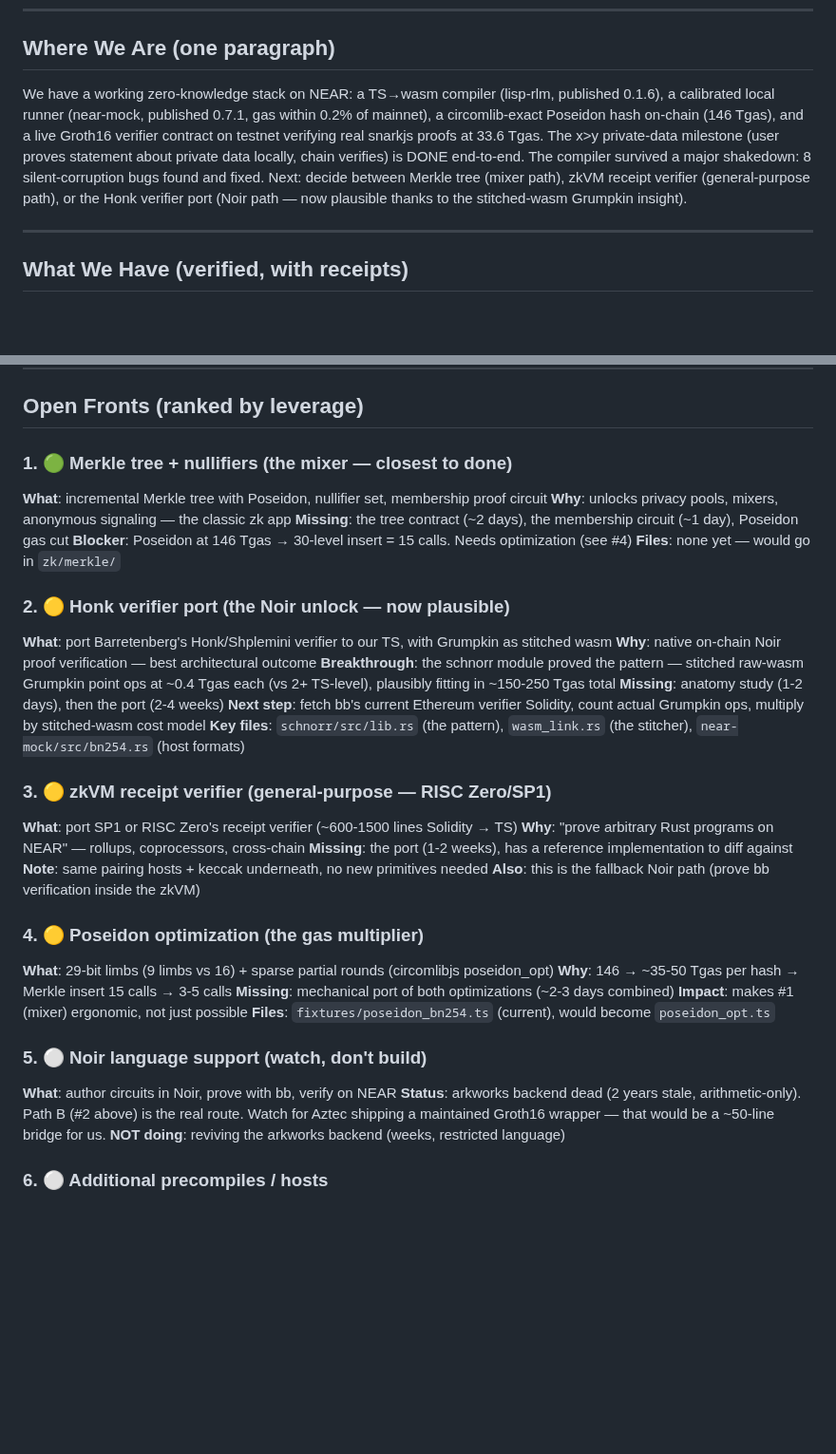
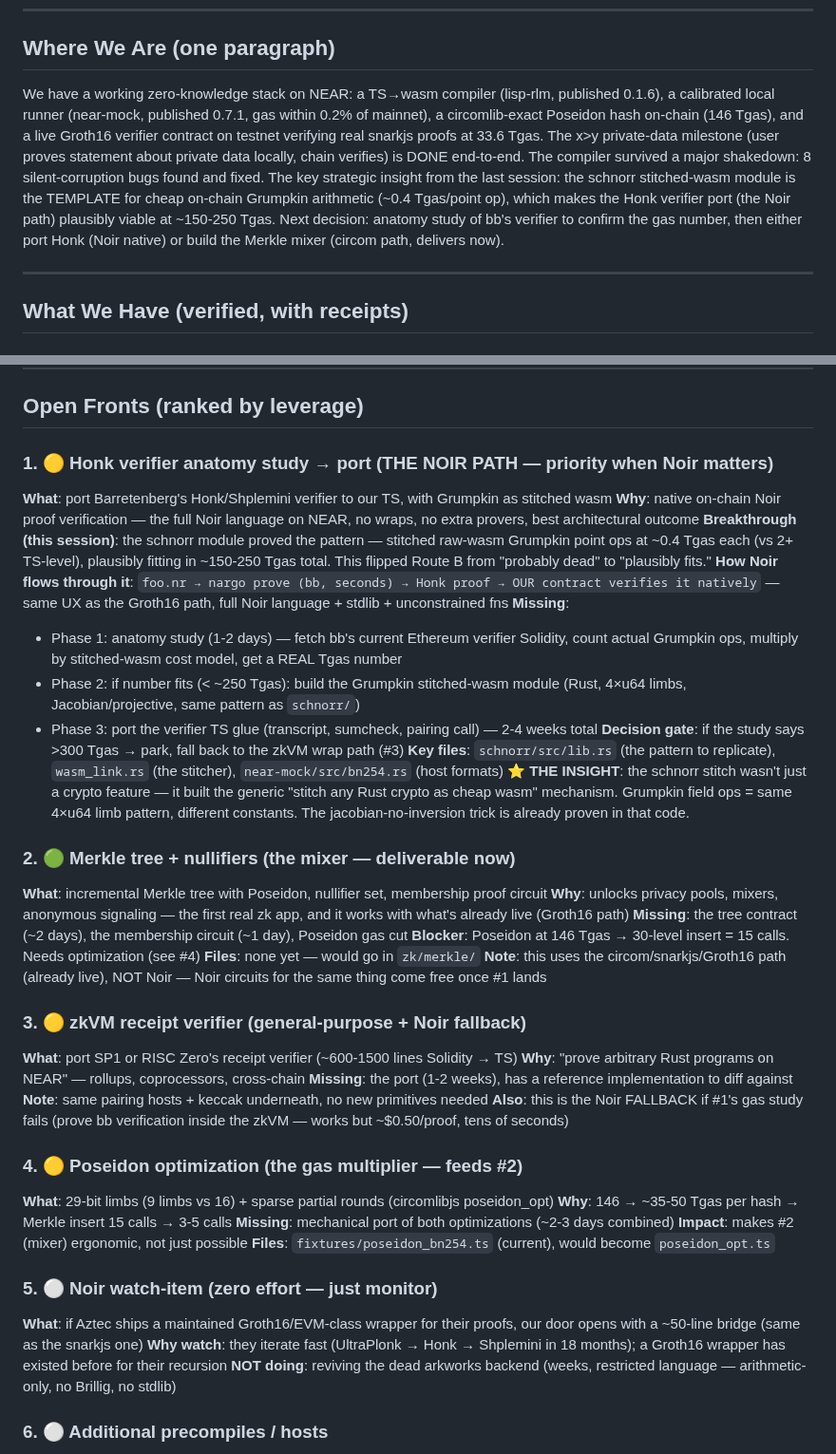
Before and after one commit to Kampouse/lisp-rlm, a Markdown page: PLAN.md, 2 parts joined by grey strips. Shown at 95% size. Drawn GitHub-style; blank space fills up the shorter version.

Commit message:
docs: PLAN.md — elevate Noir/Honk to priority #1, capture the stitched-wasm Grumpkin insight

```diff
--- a/PLAN.md
+++ b/PLAN.md
@@ -7,7 +7,7 @@
 
 ## Where We Are (one paragraph)
 
-We have a working zero-knowledge stack on NEAR: a TS→wasm compiler (lisp-rlm, published 0.1.6), a calibrated local runner (near-mock, published 0.7.1, gas within 0.2% of mainnet), a circomlib-exact Poseidon hash on-chain (146 Tgas), and a live Groth16 verifier contract on testnet verifying real snarkjs proofs at 33.6 Tgas. The x>y private-data milestone (user proves statement about private data locally, chain verifies) is DONE end-to-end. The compiler survived a major shakedown: 8 silent-corruption bugs found and fixed. Next: decide between Merkle tree (mixer path), zkVM receipt verifier (general-purpose path), or the Honk verifier port (Noir path — now plausible thanks to the stitched-wasm Grumpkin insight).
+We have a working zero-knowledge stack on NEAR: a TS→wasm compiler (lisp-rlm, published 0.1.6), a calibrated local runner (near-mock, published 0.7.1, gas within 0.2% of mainnet), a circomlib-exact Poseidon hash on-chain (146 Tgas), and a live Groth16 verifier contract on testnet verifying real snarkjs proofs at 33.6 Tgas. The x>y private-data milestone (user proves statement about private data locally, chain verifies) is DONE end-to-end. The compiler survived a major shakedown: 8 silent-corruption bugs found and fixed. The key strategic insight from the last session: the schnorr stitched-wasm module is the TEMPLATE for cheap on-chain Grumpkin arithmetic (~0.4 Tgas/point op), which makes the Honk verifier port (the Noir path) plausibly viable at ~150-250 Tgas. Next decision: anatomy study of bb's verifier to confirm the gas number, then either port Honk (Noir native) or build the Merkle mixer (circom path, delivers now).
 
 ---
 
@@ -96,44 +96,50 @@ zk/circuit/tamper_test.py    — soundness check (valid→OK, tampered→BAD)
 
 ## Open Fronts (ranked by leverage)
 
-### 1. 🟢 Merkle tree + nullifiers (the mixer — closest to done)
+### 1. 🟡 Honk verifier anatomy study → port (THE NOIR PATH — priority when Noir matters)
+
+**What**: port Barretenberg's Honk/Shplemini verifier to our TS, with Grumpkin as stitched wasm
+**Why**: native on-chain Noir proof verification — the full Noir language on NEAR, no wraps, no extra provers, best architectural outcome
+**Breakthrough (this session)**: the schnorr module proved the pattern — stitched raw-wasm Grumpkin point ops at ~0.4 Tgas each (vs 2+ TS-level), plausibly fitting in ~150-250 Tgas total. This flipped Route B from "probably dead" to "plausibly fits."
+**How Noir flows through it**: `foo.nr → nargo prove (bb, seconds) → Honk proof → OUR contract verifies it natively` — same UX as the Groth16 path, full Noir language + stdlib + unconstrained fns
+**Missing**:
+  - Phase 1: anatomy study (1-2 days) — fetch bb's current Ethereum verifier Solidity, count actual Grumpkin ops, multiply by stitched-wasm cost model, get a REAL Tgas number
+  - Phase 2: if number fits (< ~250 Tgas): build the Grumpkin stitched-wasm module (Rust, 4×u64 limbs, Jacobian/projective, same pattern as `schnorr/`)
+  - Phase 3: port the verifier TS glue (transcript, sumcheck, pairing call) — 2-4 weeks total
+**Decision gate**: if the study says >300 Tgas → park, fall back to the zkVM wrap path (#3)
+**Key files**: `schnorr/src/lib.rs` (the pattern to replicate), `wasm_link.rs` (the stitcher), `near-mock/src/bn254.rs` (host formats)
+**⭐ THE INSIGHT**: the schnorr stitch wasn't just a crypto feature — it built the generic "stitch any Rust crypto as cheap wasm" mechanism. Grumpkin field ops = same 4×u64 limb pattern, different constants. The jacobian-no-inversion trick is already proven in that code.
+
+### 2. 🟢 Merkle tree + nullifiers (the mixer — deliverable now)
 
 **What**: incremental Merkle tree with Poseidon, nullifier set, membership proof circuit
-**Why**: unlocks privacy pools, mixers, anonymous signaling — the classic zk app
+**Why**: unlocks privacy pools, mixers, anonymous signaling — the first real zk app, and it works with what's already live (Groth16 path)
 **Missing**: the tree contract (~2 days), the membership circuit (~1 day), Poseidon gas cut
 **Blocker**: Poseidon at 146 Tgas → 30-level insert = 15 calls. Needs optimization (see #4)
 **Files**: none yet — would go in `zk/merkle/`
+**Note**: this uses the circom/snarkjs/Groth16 path (already live), NOT Noir — Noir circuits for the same thing come free once #1 lands
 
-### 2. 🟡 Honk verifier port (the Noir unlock — now plausible)
-
-**What**: port Barretenberg's Honk/Shplemini verifier to our TS, with Grumpkin as stitched wasm
-**Why**: native on-chain Noir proof verification — best architectural outcome
-**Breakthrough**: the schnorr module proved the pattern — stitched raw-wasm Grumpkin point ops at ~0.4 Tgas each (vs 2+ TS-level), plausibly fitting in ~150-250 Tgas total
-**Missing**: anatomy study (1-2 days), then the port (2-4 weeks)
-**Next step**: fetch bb's current Ethereum verifier Solidity, count actual Grumpkin ops, multiply by stitched-wasm cost model
-**Key files**: `schnorr/src/lib.rs` (the pattern), `wasm_link.rs` (the stitcher), `near-mock/src/bn254.rs` (host formats)
-
-### 3. 🟡 zkVM receipt verifier (general-purpose — RISC Zero/SP1)
+### 3. 🟡 zkVM receipt verifier (general-purpose + Noir fallback)
 
 **What**: port SP1 or RISC Zero's receipt verifier (~600-1500 lines Solidity → TS)
 **Why**: "prove arbitrary Rust programs on NEAR" — rollups, coprocessors, cross-chain
 **Missing**: the port (1-2 weeks), has a reference implementation to diff against
 **Note**: same pairing hosts + keccak underneath, no new primitives needed
-**Also**: this is the fallback Noir path (prove bb verification inside the zkVM)
+**Also**: this is the Noir FALLBACK if #1's gas study fails (prove bb verification inside the zkVM — works but ~$0.50/proof, tens of seconds)
 
-### 4. 🟡 Poseidon optimization (the gas multiplier)
+### 4. 🟡 Poseidon optimization (the gas multiplier — feeds #2)
 
 **What**: 29-bit limbs (9 limbs vs 16) + sparse partial rounds (circomlibjs poseidon_opt)
 **Why**: 146 → ~35-50 Tgas per hash → Merkle insert 15 calls → 3-5 calls
 **Missing**: mechanical port of both optimizations (~2-3 days combined)
-**Impact**: makes #1 (mixer) ergonomic, not just possible
+**Impact**: makes #2 (mixer) ergonomic, not just possible
 **Files**: `fixtures/poseidon_bn254.ts` (current), would become `poseidon_opt.ts`
 
-### 5. ⚪ Noir language support (watch, don't build)
+### 5. ⚪ Noir watch-item (zero effort — just monitor)
 
-**What**: author circuits in Noir, prove with bb, verify on NEAR
-**Status**: arkworks backend dead (2 years stale, arithmetic-only). Path B (#2 above) is the real route. Watch for Aztec shipping a maintained Groth16 wrapper — that would be a ~50-line bridge for us.
-**NOT doing**: reviving the arkworks backend (weeks, restricted language)
+**What**: if Aztec ships a maintained Groth16/EVM-class wrapper for their proofs, our door opens with a ~50-line bridge (same as the snarkjs one)
+**Why watch**: they iterate fast (UltraPlonk → Honk → Shplemini in 18 months); a Groth16 wrapper has existed before for their recursion
+**NOT doing**: reviving the dead arkworks backend (weeks, restricted language — arithmetic-only, no Brillig, no stdlib)
 
 ### 6. ⚪ Additional precompiles / hosts
 
```
